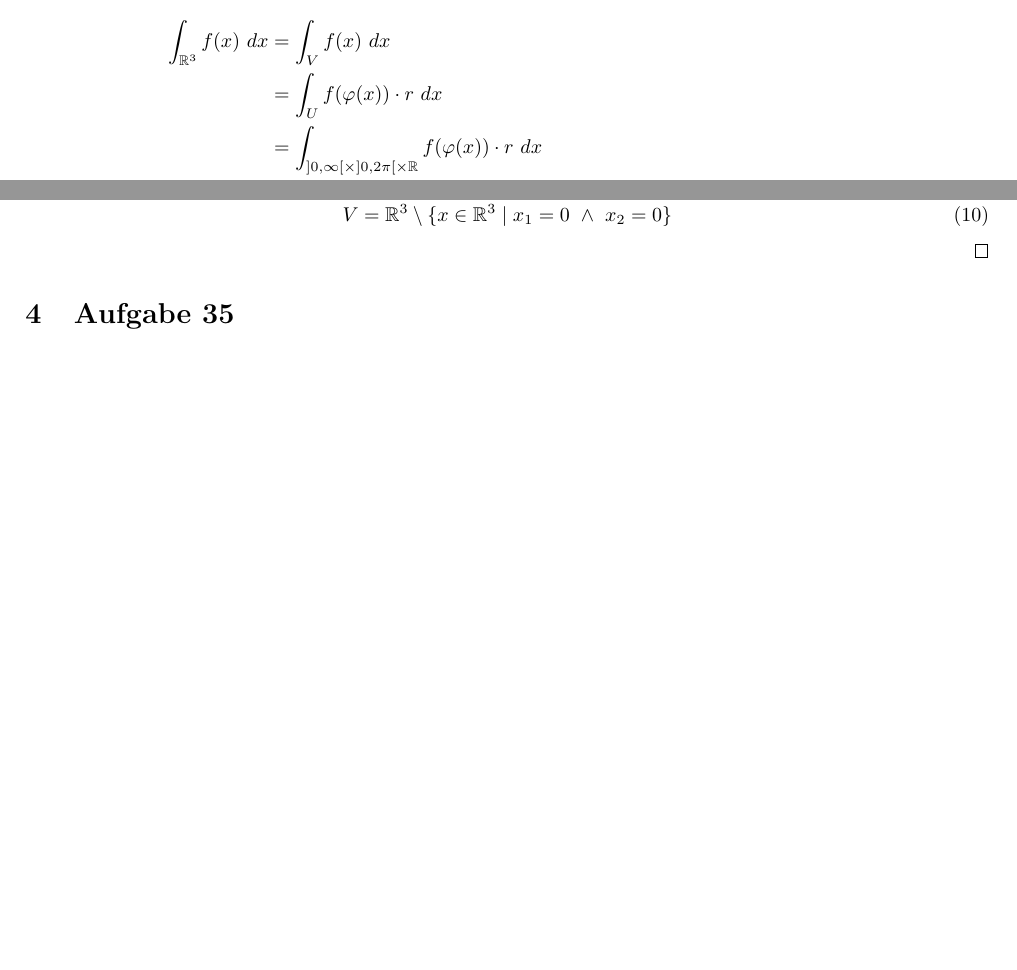
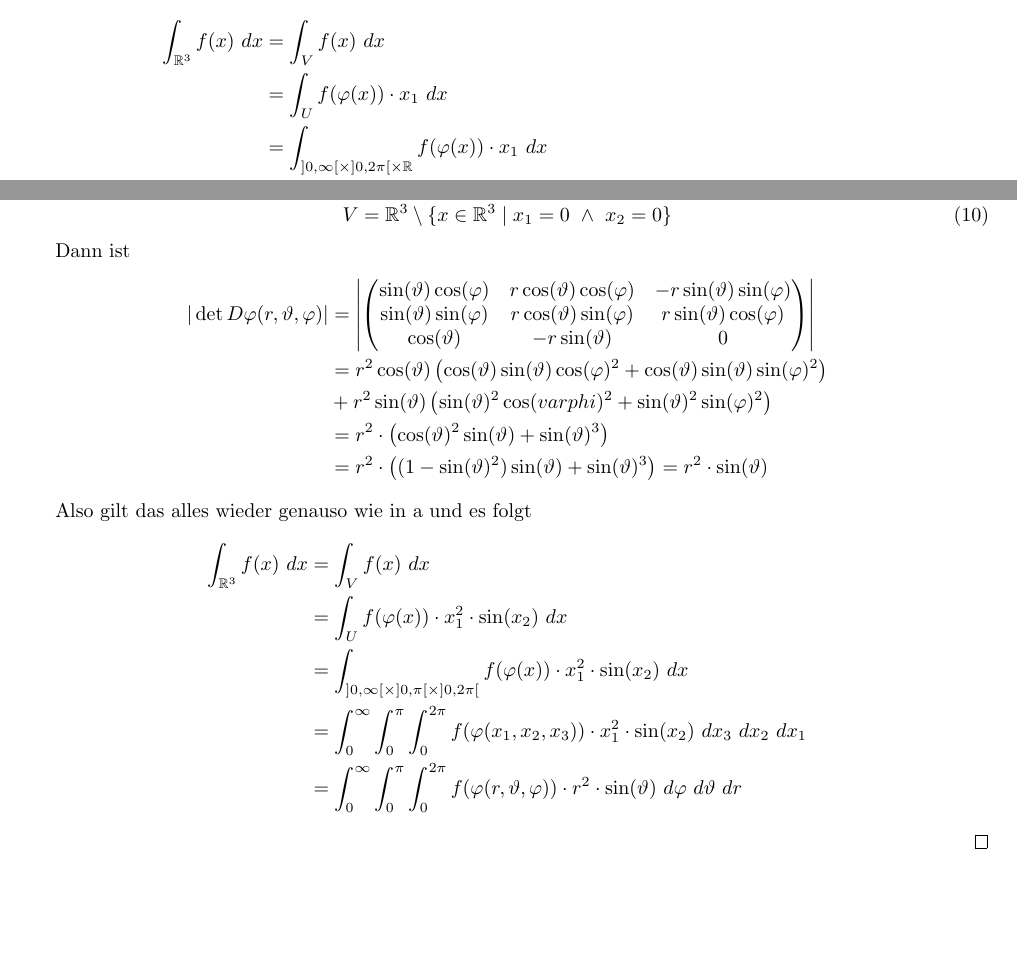
Before and after one commit to CQQL/hhu-cs, a LaTeX problem sheet (Ana3/exercises/8.tex): two parts of page 2 of 2 before the commit and two parts of page 2 of 3 after it, joined at a grey line, cut so that both start at the same text, the shorter picture padded with empty space. Compiled offline with pdfLaTeX.

Commit message:
Solve Ana3 sheet 8 80%

```diff
--- a/Ana3/exercises/8.tex
+++ b/Ana3/exercises/8.tex
@@ -77,12 +77,12 @@ Die ursprüngliche Behauptung ergibt sich als Spezialfall für $r = 1$.
   Weil das alles integrierbar ist, kann man auch den Satz von Fubini anwenden und es ergibt sich
   \begin{align*}
     \int_{\mathbb{R}^{3}} f(x)\ dx & = \int_{V} f(x)\ dx\\
-    & = \int_{U} f(\varphi(x)) \cdot r\ dx\\
-    & = \int_{]0, \infty[ \times ]0, 2\pi[ \times \mathbb{R}} f(\varphi(x)) \cdot r\ dx\\
-    & = \int_{\mathbb{R}^{3}} f(\varphi(x)) \cdot r \cdot \chi_{]0, \infty[}(x_{1}) \cdot \chi_{]0, 2\pi[}(x_{2})\ dx\\
-    & = \int_{\mathbb{R}} \int_{\mathbb{R}} \int_{\mathbb{R}} f(\varphi(x_{1}, x_{2}, x_{3})) \cdot r \cdot \chi_{]0, \infty[}(x_{1}) \cdot \chi_{]0, 2\pi[}(x_{2})\ dx_{3}\ dx_{2}\ dx_{1}\\
-    & = \int_{\mathbb{R}} \int_{\mathbb{R}} \int_{\mathbb{R}} f(\varphi(x_{1}, x_{2}, x_{3})) \cdot r \cdot \chi_{]0, \infty[}(x_{1}) \cdot \chi_{]0, 2\pi[}(x_{2})\ dx_{1}\ dx_{2}\ dx_{3}\\
-    & = \int_{-\infty}^{\infty} \int_{0}^{2\pi} \int_{0}^{\infty} f(\varphi(x_{1}, x_{2}, x_{3})) \cdot r\ dx_{1}\ dx_{2}\ dx_{3}\\
+    & = \int_{U} f(\varphi(x)) \cdot x_{1}\ dx\\
+    & = \int_{]0, \infty[ \times ]0, 2\pi[ \times \mathbb{R}} f(\varphi(x)) \cdot x_{1}\ dx\\
+    & = \int_{\mathbb{R}^{3}} f(\varphi(x)) \cdot x_{1} \cdot \chi_{]0, \infty[}(x_{1}) \cdot \chi_{]0, 2\pi[}(x_{2})\ dx\\
+    & = \int_{\mathbb{R}} \int_{\mathbb{R}} \int_{\mathbb{R}} f(\varphi(x_{1}, x_{2}, x_{3})) \cdot x_{1} \cdot \chi_{]0, \infty[}(x_{1}) \cdot \chi_{]0, 2\pi[}(x_{2})\ dx_{3}\ dx_{2}\ dx_{1}\\
+    & = \int_{\mathbb{R}} \int_{\mathbb{R}} \int_{\mathbb{R}} f(\varphi(x_{1}, x_{2}, x_{3})) \cdot x_{1} \cdot \chi_{]0, \infty[}(x_{1}) \cdot \chi_{]0, 2\pi[}(x_{2})\ dx_{1}\ dx_{2}\ dx_{3}\\
+    & = \int_{-\infty}^{\infty} \int_{0}^{2\pi} \int_{0}^{\infty} f(\varphi(x_{1}, x_{2}, x_{3})) \cdot x_{1}\ dx_{1}\ dx_{2}\ dx_{3}\\
     & = \int_{-\infty}^{\infty} \int_{0}^{2\pi} \int_{0}^{\infty} f(\varphi(r, t, z)) \cdot r\ dr\ dt\ dz\\
   \end{align*}
 \end{proof}
@@ -97,6 +97,30 @@ Die ursprüngliche Behauptung ergibt sich als Spezialfall für $r = 1$.
   \begin{equation}
     V = \mathbb{R}^{3} \setminus \{ x \in \mathbb{R}^{3} \mid x_{1} = 0\ \land\ x_{2} = 0 \}
   \end{equation}
+
+  Dann ist
+  \begin{align*}
+    |\det D\varphi(r, \vartheta, \varphi)| & = \left|
+      \begin{pmatrix}
+        \sin(\vartheta) \cos(\varphi) & r \cos(\vartheta) \cos(\varphi) & -r \sin(\vartheta) \sin(\varphi)\\
+        \sin(\vartheta) \sin(\varphi) & r \cos(\vartheta) \sin(\varphi) & r \sin(\vartheta) \cos(\varphi)\\
+        \cos(\vartheta) & -r \sin(\vartheta) & 0
+      \end{pmatrix}
+    \right|\\
+    & = r^{2} \cos(\vartheta) \left( \cos(\vartheta) \sin(\vartheta) \cos(\varphi)^{2} + \cos(\vartheta) \sin(\vartheta) \sin(\varphi)^{2} \right)\\
+    & + r^{2} \sin(\vartheta) \left( \sin(\vartheta)^{2} \cos(varphi)^{2} + \sin(\vartheta)^{2} \sin(\varphi)^{2} \right)\\
+    & = r^{2} \cdot \left( \cos(\vartheta)^{2} \sin(\vartheta) + \sin(\vartheta)^{3} \right)\\
+    & = r^{2} \cdot \left( (1 - \sin(\vartheta)^{2}) \sin(\vartheta) + \sin(\vartheta)^{3} \right) = r^{2} \cdot \sin(\vartheta)
+  \end{align*}
+
+  Also gilt das alles wieder genauso wie in a und es folgt
+  \begin{align*}
+    \int_{\mathbb{R}^{3}} f(x)\ dx & = \int_{V} f(x)\ dx\\
+    & = \int_{U} f(\varphi(x)) \cdot x_{1}^{2} \cdot \sin(x_{2})\ dx\\
+    & = \int_{]0, \infty[ \times ]0, \pi[ \times ]0, 2\pi[} f(\varphi(x)) \cdot x_{1}^{2} \cdot \sin(x_{2})\ dx\\
+    & = \int_{0}^{\infty} \int_{0}^{\pi} \int_{0}^{2\pi} f(\varphi(x_{1}, x_{2}, x_{3})) \cdot x_{1}^{2} \cdot \sin(x_{2})\ dx_{3}\ dx_{2}\ dx_{1}\\
+    & = \int_{0}^{\infty} \int_{0}^{\pi} \int_{0}^{2\pi} f(\varphi(r, \vartheta, \varphi)) \cdot r^{2} \cdot \sin(\vartheta)\ d\varphi\ d\vartheta\ dr
+  \end{align*}
 \end{proof}
 
 \section{Aufgabe 35}
```
